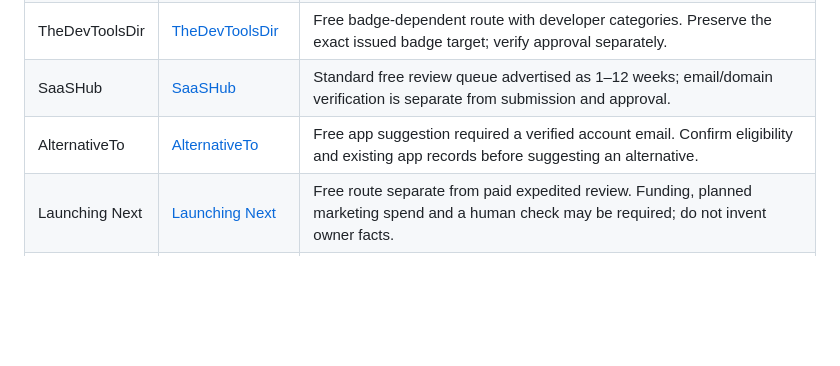
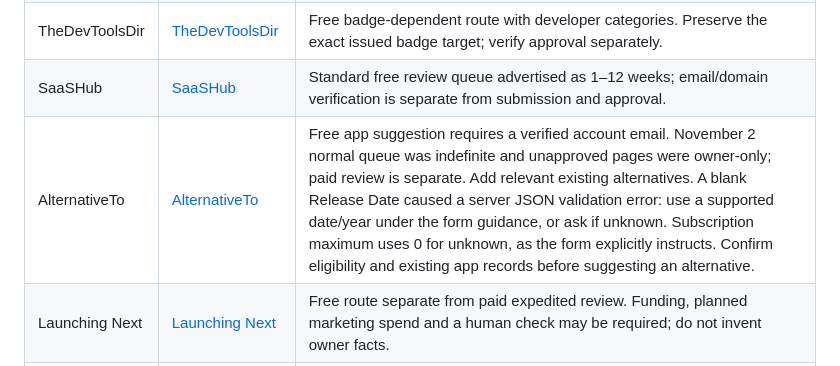
Before and after one commit to abdurshd/skills, a Markdown page: free-startup-listings/references/directories.md, the part around the change. Drawn GitHub-style; blank space fills up the shorter version.

```diff
--- a/free-startup-listings/references/directories.md
+++ b/free-startup-listings/references/directories.md
@@ -106,7 +106,7 @@ These routes were evaluated on October 30, 2026. Their historical free availabil
 | TheSaaSDir | [TheSaaSDir](https://thesaasdir.com/) | Free submission required a homepage badge. An issued product URL can still return 404 while moderation is pending. |
 | TheDevToolsDir | [TheDevToolsDir](https://thedevtoolsdir.com/) | Free badge-dependent route with developer categories. Preserve the exact issued badge target; verify approval separately. |
 | SaaSHub | [SaaSHub](https://www.saashub.com/) | Standard free review queue advertised as 1–12 weeks; email/domain verification is separate from submission and approval. |
-| AlternativeTo | [AlternativeTo](https://alternativeto.net/) | Free app suggestion required a verified account email. Confirm eligibility and existing app records before suggesting an alternative. |
+| AlternativeTo | [AlternativeTo](https://alternativeto.net/) | Free app suggestion requires a verified account email. November 2 normal queue was indefinite and unapproved pages were owner-only; paid review is separate. Add relevant existing alternatives. A blank Release Date caused a server JSON validation error: use a supported date/year under the form guidance, or ask if unknown. Subscription maximum uses 0 for unknown, as the form explicitly instructs. Confirm eligibility and existing app records before suggesting an alternative. |
 | Launching Next | [Launching Next](https://www.launchingnext.com/) | Free route separate from paid expedited review. Funding, planned marketing spend and a human check may be required; do not invent owner facts. |
 | DevHunt | [DevHunt](https://devhunt.org/) | A free saved product page can coexist with a launch scheduled years away. The inspected website link was nofollow; verify actual launch timing and outbound attributes independently. |
 
```
Also changed, not shown: free-startup-listings/SKILL.md (+2 -0 lines), free-startup-listings/references/free-dofollow-directories.md (+6 -6 lines).
